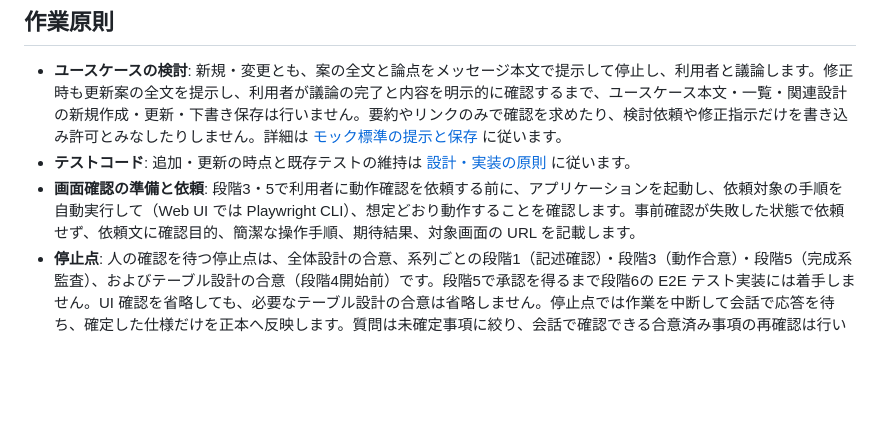
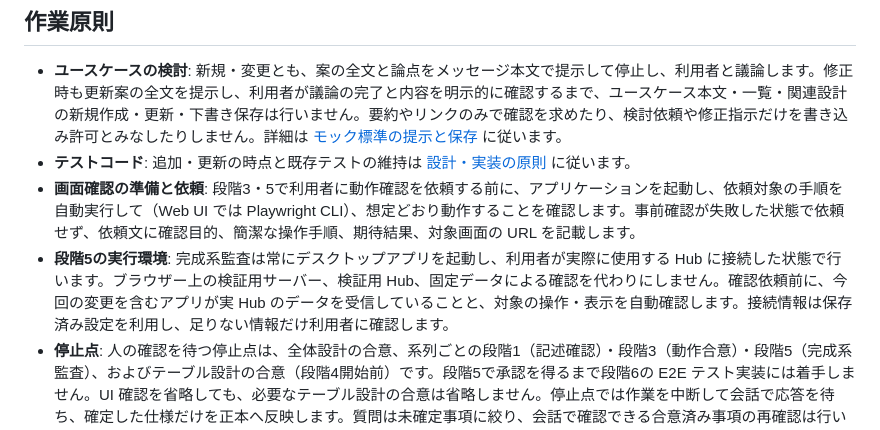
Before and after one commit to nuitsjp/token-dashboard, a Markdown page: AGENTS.md, the part around the change. Drawn GitHub-style; blank space fills up the shorter version.

```diff
--- a/AGENTS.md
+++ b/AGENTS.md
@@ -22,6 +22,7 @@
 - **ユースケースの検討**: 新規・変更とも、案の全文と論点をメッセージ本文で提示して停止し、利用者と議論します。修正時も更新案の全文を提示し、利用者が議論の完了と内容を明示的に確認するまで、ユースケース本文・一覧・関連設計の新規作成・更新・下書き保存は行いません。要約やリンクのみで確認を求めたり、検討依頼や修正指示だけを書き込み許可とみなしたりしません。詳細は [モック標準の提示と保存](docs/standards/mock-driven-development.md#discussion) に従います。
 - **テストコード**: 追加・更新の時点と既存テストの維持は [設計・実装の原則](docs/standards/design-and-documentation.md#implementation-principles) に従います。
 - **画面確認の準備と依頼**: 段階3・5で利用者に動作確認を依頼する前に、アプリケーションを起動し、依頼対象の手順を自動実行して（Web UI では Playwright CLI）、想定どおり動作することを確認します。事前確認が失敗した状態で依頼せず、依頼文に確認目的、簡潔な操作手順、期待結果、対象画面の URL を記載します。
+- **段階5の実行環境**: 完成系監査は常にデスクトップアプリを起動し、利用者が実際に使用する Hub に接続した状態で行います。ブラウザー上の検証用サーバー、検証用 Hub、固定データによる確認を代わりにしません。確認依頼前に、今回の変更を含むアプリが実 Hub のデータを受信していることと、対象の操作・表示を自動確認します。接続情報は保存済み設定を利用し、足りない情報だけ利用者に確認します。
 - **停止点**: 人の確認を待つ停止点は、全体設計の合意、系列ごとの段階1（記述確認）・段階3（動作合意）・段階5（完成系監査）、およびテーブル設計の合意（段階4開始前）です。段階5で承認を得るまで段階6の E2E テスト実装には着手しません。UI 確認を省略しても、必要なテーブル設計の合意は省略しません。停止点では作業を中断して会話で応答を待ち、確定した仕様だけを正本へ反映します。質問は未確定事項に絞り、会話で確認できる合意済み事項の再確認は行いません（合意待ち中の許容作業は [モック標準第2節](docs/standards/mock-driven-development.md#workflow) 参照）。
 - **スコープの遵守**: 依頼範囲に必要な作業のみを進め、推測による機能追加や無関係なリファクタリングは行いません。調査・評価の依頼では所見を成果物とし、実装は変更しません。
 - **文書管理**: 配布元管理の本書・標準2件・`scripts/doc_check.py`・`.agents/skills/usecase-docs/` のスキルと雛形は採用先で改変せず、同じ固定コミットから一組で更新します。文書の更新・整理は [文書と記録の基準](docs/standards/design-and-documentation.md#document-roles) に従い、変更した事実の重複と古い説明を完了前に確認します。規約・標準・文書方針の改訂は実装作業から分離します。
```
Also changed, not shown: docs/project.md (+9 -6 lines).
